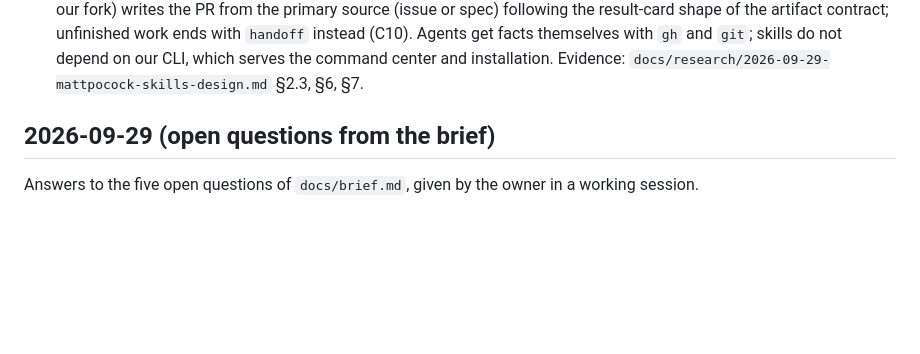
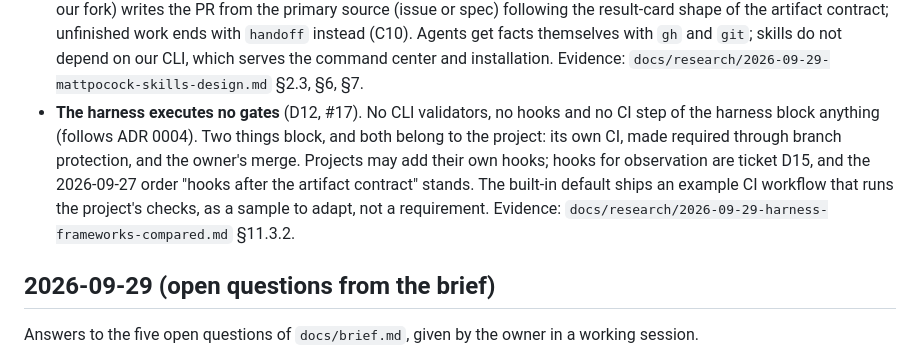
Before and after one commit to KirillSachkov/agent-workbench, a Markdown page: docs/decisions.md, the part around the change. GitHub-like rendering; blank space fills up the shorter version.

Commit message:
Record D12: the harness executes no gates
Owner decision on the harness requirements map (#5, ticket #17).

Co-Authored-By: Claude Opus 5.5 <noreply@anthropic.com>

```diff
--- a/docs/decisions.md
+++ b/docs/decisions.md
@@ -135,6 +135,13 @@ Decisions from the harness requirements map, one ticket per decision.
   `handoff` instead (C10). Agents get facts themselves with `gh` and `git`; skills do not depend on
   our CLI, which serves the command center and installation. Evidence:
   `docs/research/2026-09-29-mattpocock-skills-design.md` §2.3, §6, §7.
+- **The harness executes no gates** (D12, #17). No CLI validators, no hooks and no CI step of the
+  harness block anything (follows ADR 0004). Two things block, and both belong to the project: its own
+  CI, made required through branch protection, and the owner's merge. Projects may add their own
+  hooks; hooks for observation are ticket D15, and the 2026-09-27 order "hooks after the artifact
+  contract" stands. The built-in default ships an example CI workflow that runs the project's checks,
+  as a sample to adapt, not a requirement. Evidence:
+  `docs/research/2026-09-29-harness-frameworks-compared.md` §11.3.2.
 
 ## 2026-09-29 (open questions from the brief)
 
```
